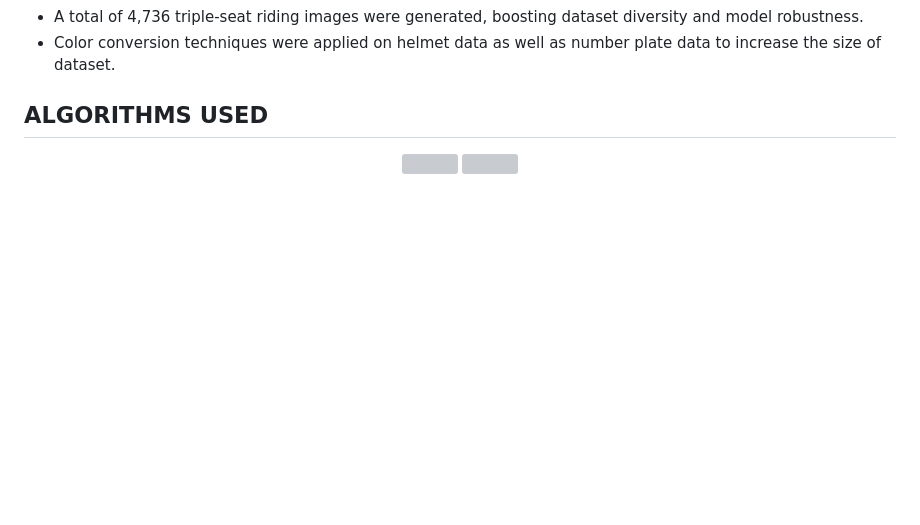
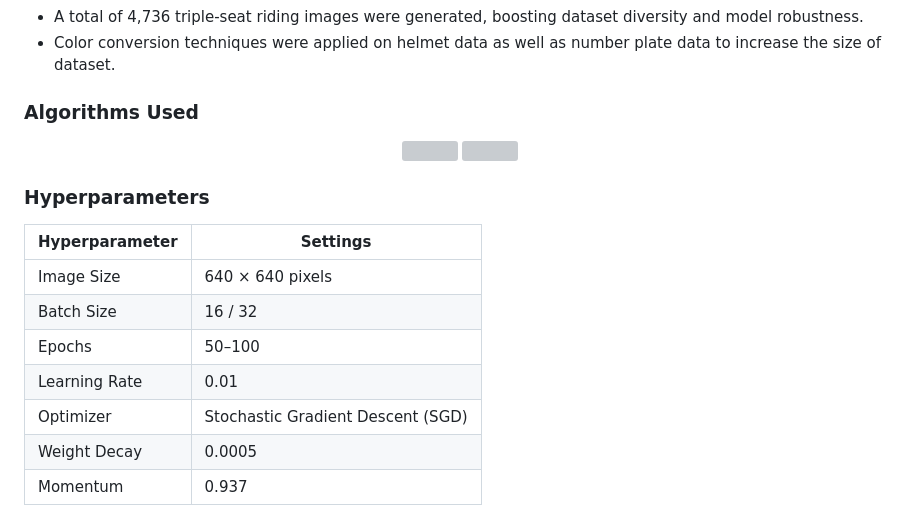
Before and after one commit to RohitWani-1492/Traffic-Violation-Detection-System, a Markdown page: README.md, the part around the change printed below. Rendered like a GitHub page; blank space fills up the shorter version; grey boxes are pictures that could not be loaded.

```diff
--- a/README.md
+++ b/README.md
@@ -90,8 +90,22 @@
 - A total of 4,736 triple-seat riding images were generated, boosting dataset diversity and model robustness.
 - Color conversion techniques were applied on helmet data as well as number plate data to increase the size of dataset.
 
-## ALGORITHMS USED
+### Algorithms Used
 <p align="center" style="display:flex; justify-content:center; gap:20px;">
   <img src="https://github.com/user-attachments/assets/80bdeb0a-ea2c-4667-a725-69b2fdc7b7b6" width="450" height="300" style="border:1px solid #ccc; border-radius:6px;" />
   <img src="https://github.com/user-attachments/assets/c9ed6224-5774-47ad-91d1-8b043be63a98" width="450" height="300" style="border:1px solid #ccc; border-radius:6px;" />
 </p>
+
+### Hyperparameters
+
+| **Hyperparameter** | **Settings**                          |
+|---------------------|---------------------------------------|
+| Image Size          | 640 × 640 pixels                     |
+| Batch Size          | 16 / 32                              |
+| Epochs              | 50–100                               |
+| Learning Rate       | 0.01                                 |
+| Optimizer           | Stochastic Gradient Descent (SGD)    |
+| Weight Decay        | 0.0005                               |
+| Momentum            | 0.937                                |
+
+
```
Also changed, not shown: other parts of README.md (+7 -1 lines).
